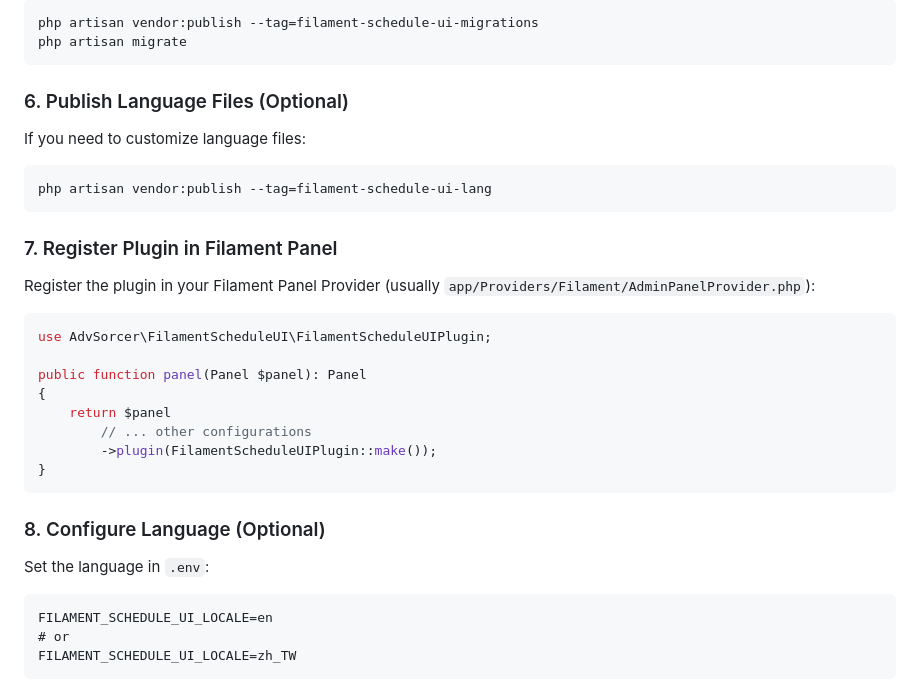
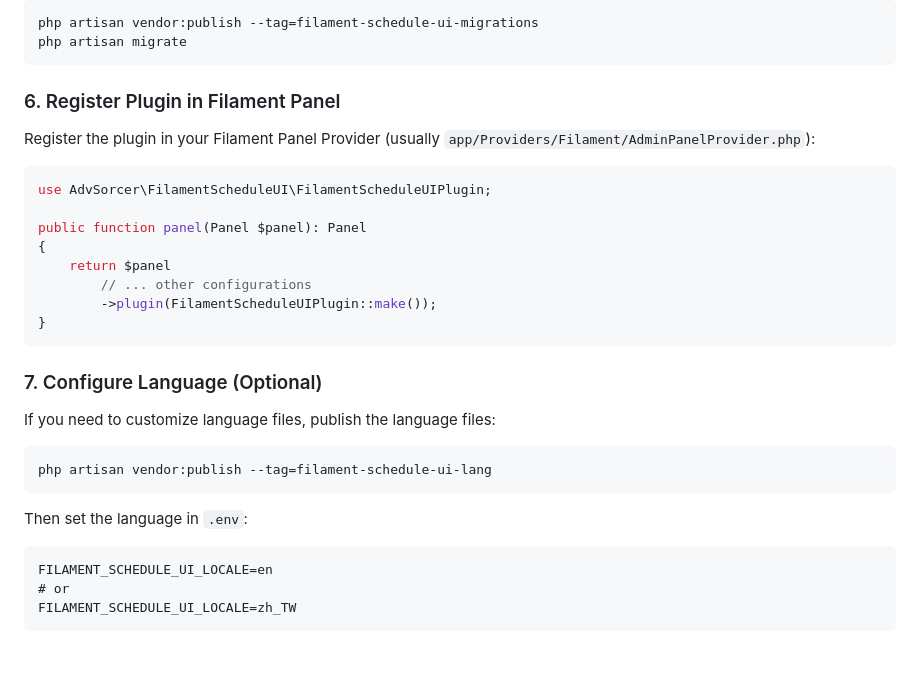
Before and after one commit to AdvSorcer/Filament-Schedule-UI, a Markdown page: README_EN.md, the part around the change. Rendered like a GitHub page; blank space fills up the shorter version.

````diff
--- a/README_EN.md
+++ b/README_EN.md
@@ -70,15 +70,7 @@ php artisan vendor:publish --tag=filament-schedule-ui-migrations
 php artisan migrate
 ```
 
-### 6. Publish Language Files (Optional)
-
-If you need to customize language files:
-
-```bash
-php artisan vendor:publish --tag=filament-schedule-ui-lang
-```
-
-### 7. Register Plugin in Filament Panel
+### 6. Register Plugin in Filament Panel
 
 Register the plugin in your Filament Panel Provider (usually `app/Providers/Filament/AdminPanelProvider.php`):
 
@@ -93,9 +85,15 @@ public function panel(Panel $panel): Panel
 }
 ```
 
-### 8. Configure Language (Optional)
+### 7. Configure Language (Optional)
 
-Set the language in `.env`:
+If you need to customize language files, publish the language files:
+
+```bash
+php artisan vendor:publish --tag=filament-schedule-ui-lang
+```
+
+Then set the language in `.env`:
 
 ```
 FILAMENT_SCHEDULE_UI_LOCALE=en
````
Also changed, not shown: README.md (+9 -11 lines).
